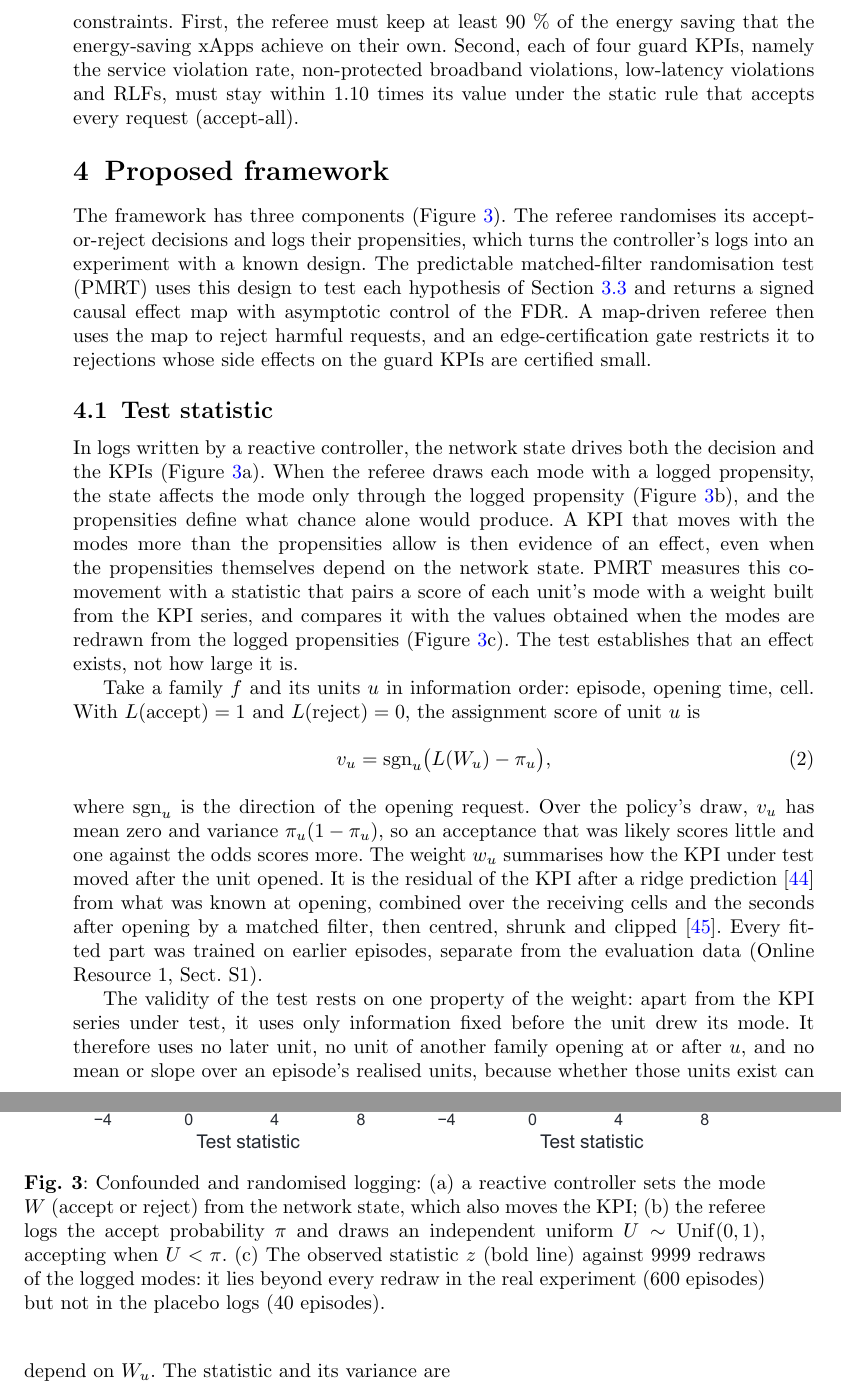
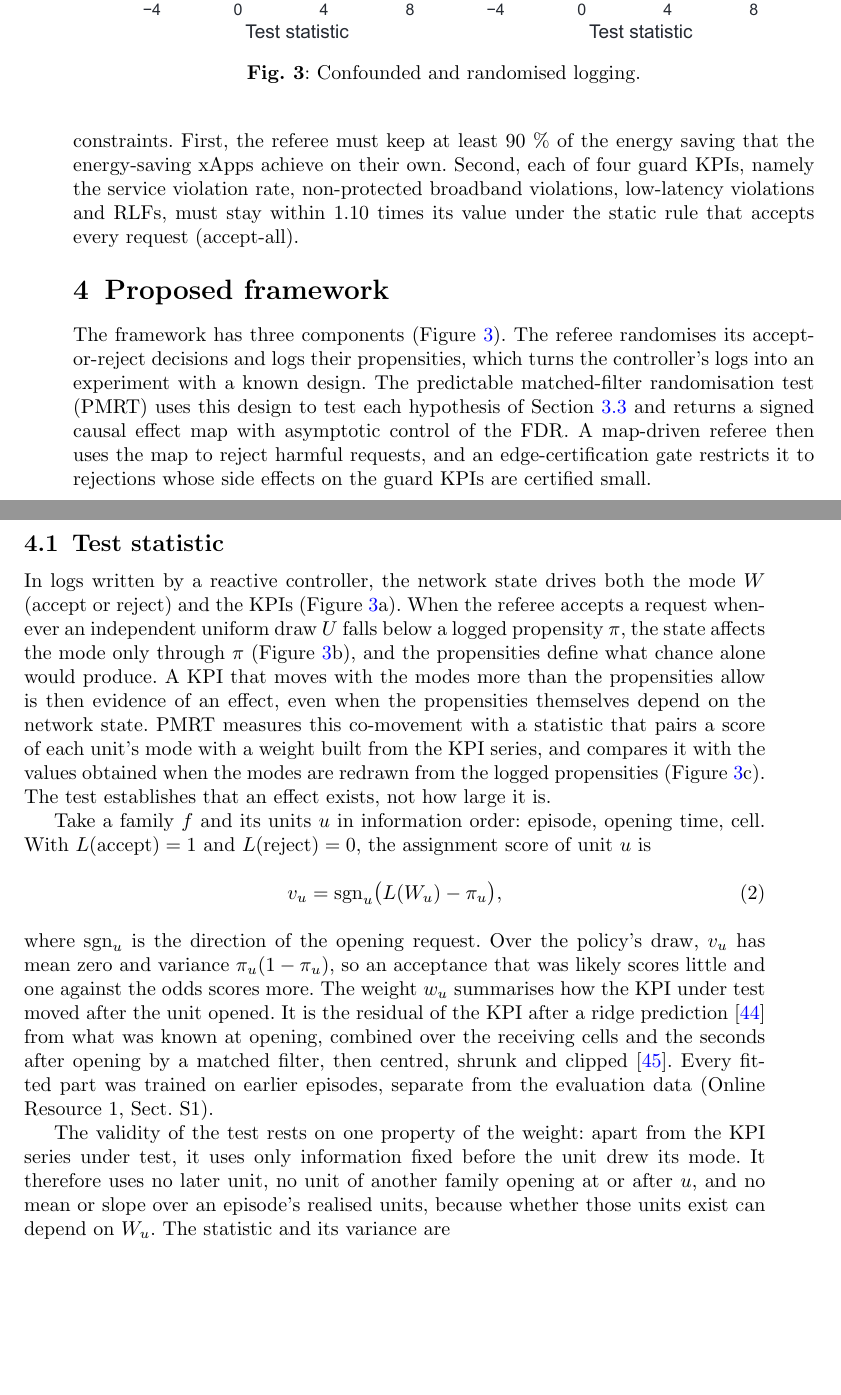
Before and after one commit to bishal0602/oran-causal, a LaTeX paper (paper/sn-article.tex, which reads paper/sections/s04_pmrt.tex): two parts of pages 8 and 9 of 30, joined at a grey line, cut so that both start at the same text, the shorter picture padded with empty space. Compiled offline with pdfLaTeX.

Commit message:
Paper: concise Figure 3 caption; define W, pi and U in the text

```diff
--- a/paper/sections/s04_pmrt.tex
+++ b/paper/sections/s04_pmrt.tex
@@ -11,7 +11,7 @@ KPIs are certified small.
 \begin{figure}[tbp]
 \centering
 \includegraphics[width=\textwidth]{figures/fig_idea.pdf}
-\caption{Confounded and randomised logging: (a) a reactive controller sets the mode $W$ (accept or reject) from the network state, which also moves the KPI; (b) the referee logs the accept probability $\pi$ and draws an independent uniform $U \sim \mathrm{Unif}(0,1)$, accepting when $U < \pi$. (c) The observed statistic $z$ (bold line) against 9999 redraws of the logged modes: it lies beyond every redraw in the real experiment (600 episodes) but not in the placebo logs (40 episodes).}
+\caption{Confounded and randomised logging.}
 \label{fig:idea}
 \end{figure}
 
@@ -19,9 +19,10 @@ KPIs are certified small.
 \label{sec:pmrt}\claim{DEF-PMRT-WEIGHT}
 \label{sec:pmrt_idea}
 
-In logs written by a reactive controller, the network state drives both the decision and the KPIs
-(Figure~\ref{fig:idea}a). When the referee draws each mode with a logged propensity, the state affects the mode only
-through the logged propensity (Figure~\ref{fig:idea}b), and the propensities define what chance alone would produce. A KPI that moves
+In logs written by a reactive controller, the network state drives both the mode $W$ (accept or reject) and the KPIs
+(Figure~\ref{fig:idea}a). When the referee accepts a request whenever an independent uniform draw $U$ falls below a
+logged propensity $\pi$, the state affects the mode only through $\pi$ (Figure~\ref{fig:idea}b), and the propensities
+define what chance alone would produce. A KPI that moves
 with the modes more than the propensities allow is then evidence of an effect, even when the propensities themselves
 depend on the network state. PMRT measures this co-movement with a statistic that pairs a score of each unit's mode
 with a weight built from the KPI series, and compares it with the values obtained when the modes are redrawn from the
```
